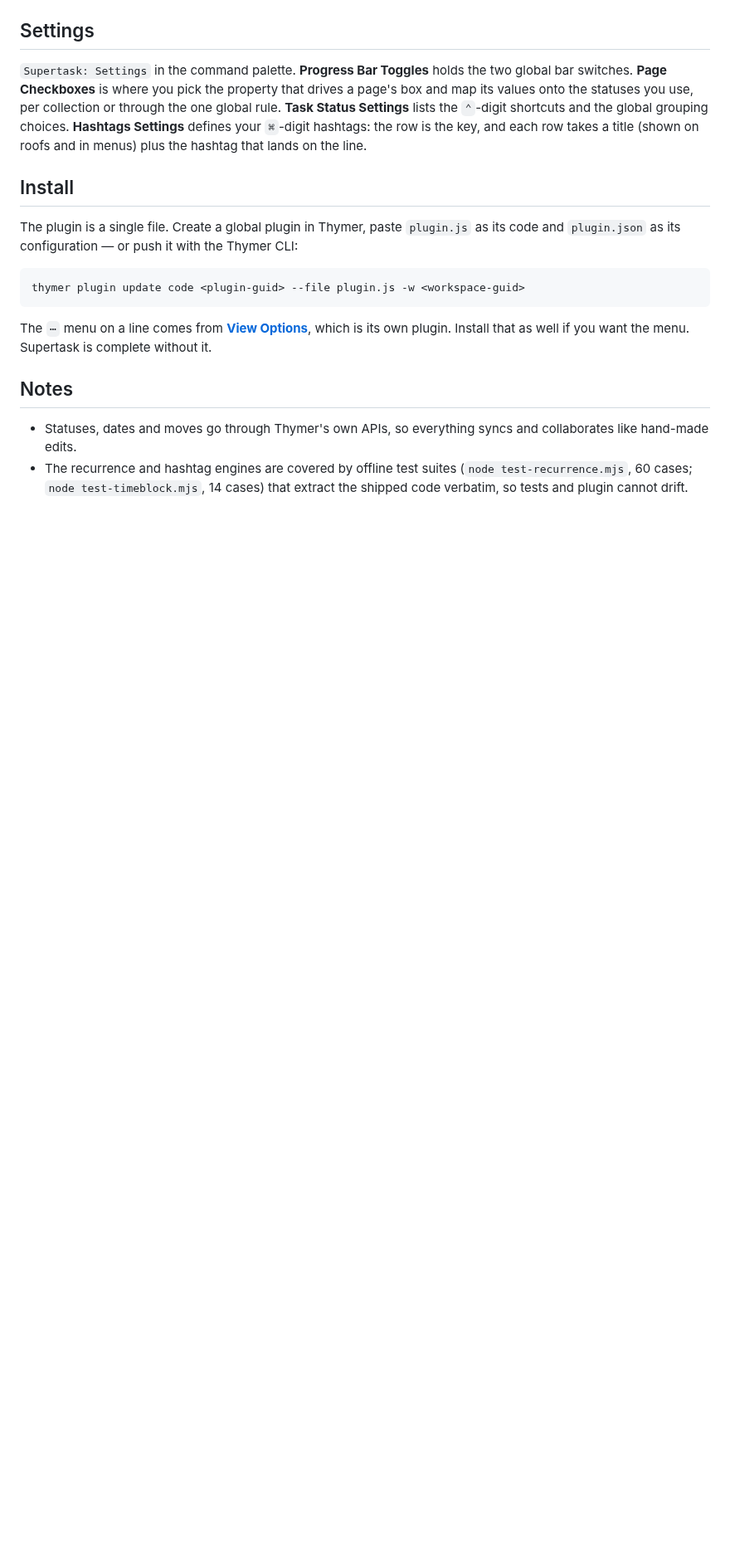
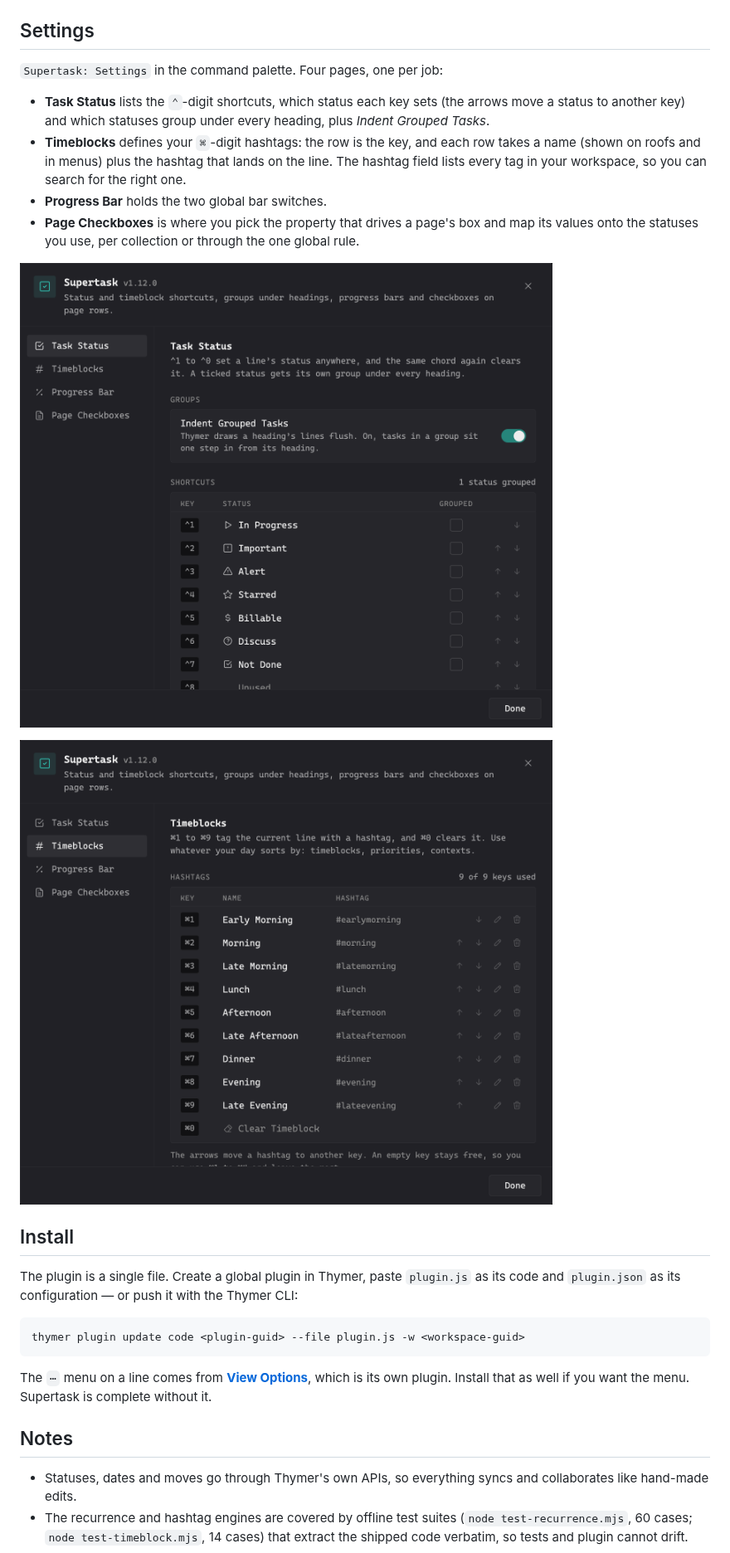
Before and after one commit to parham-shafti/thymer-supertask, a Markdown page: README.md, the part around one of its changes. Shown at 83% size. Drawn GitHub-style; pictures changed too: assets/settings.png (added), assets/timeblocks-settings.png (added); blank space fills up the shorter version.

```diff
--- a/README.md
+++ b/README.md
@@ -169,7 +172,16 @@ Wherever a bar shows in a document, the line's `⋯` menu is there too, so you c
 
 ## Settings
 
-`Supertask: Settings` in the command palette. **Progress Bar Toggles** holds the two global bar switches. **Page Checkboxes** is where you pick the property that drives a page's box and map its values onto the statuses you use, per collection or through the one global rule. **Task Status Settings** lists the `⌃`-digit shortcuts and the global grouping choices. **Hashtags Settings** defines your `⌘`-digit hashtags: the row is the key, and each row takes a title (shown on roofs and in menus) plus the hashtag that lands on the line.
+`Supertask: Settings` in the command palette. Four pages, one per job:
+
+- **Task Status** lists the `⌃`-digit shortcuts, which status each key sets (the arrows move a status to another key) and which statuses group under every heading, plus *Indent Grouped Tasks*.
+- **Timeblocks** defines your `⌘`-digit hashtags: the row is the key, and each row takes a name (shown on roofs and in menus) plus the hashtag that lands on the line. The hashtag field lists every tag in your workspace, so you can search for the right one.
+- **Progress Bar** holds the two global bar switches.
+- **Page Checkboxes** is where you pick the property that drives a page's box and map its values onto the statuses you use, per collection or through the one global rule.
+
+![Settings, Task Status](assets/settings.png)
+
+![Settings, Timeblocks](assets/timeblocks-settings.png)
 
 ## Install
 
```
Also changed, not shown: other parts of README.md (+7 -4 lines), CHANGELOG.md (+10 -0 lines), assets/page-checkbox-settings.png, assets/progress-settings.png, 1 other file.
